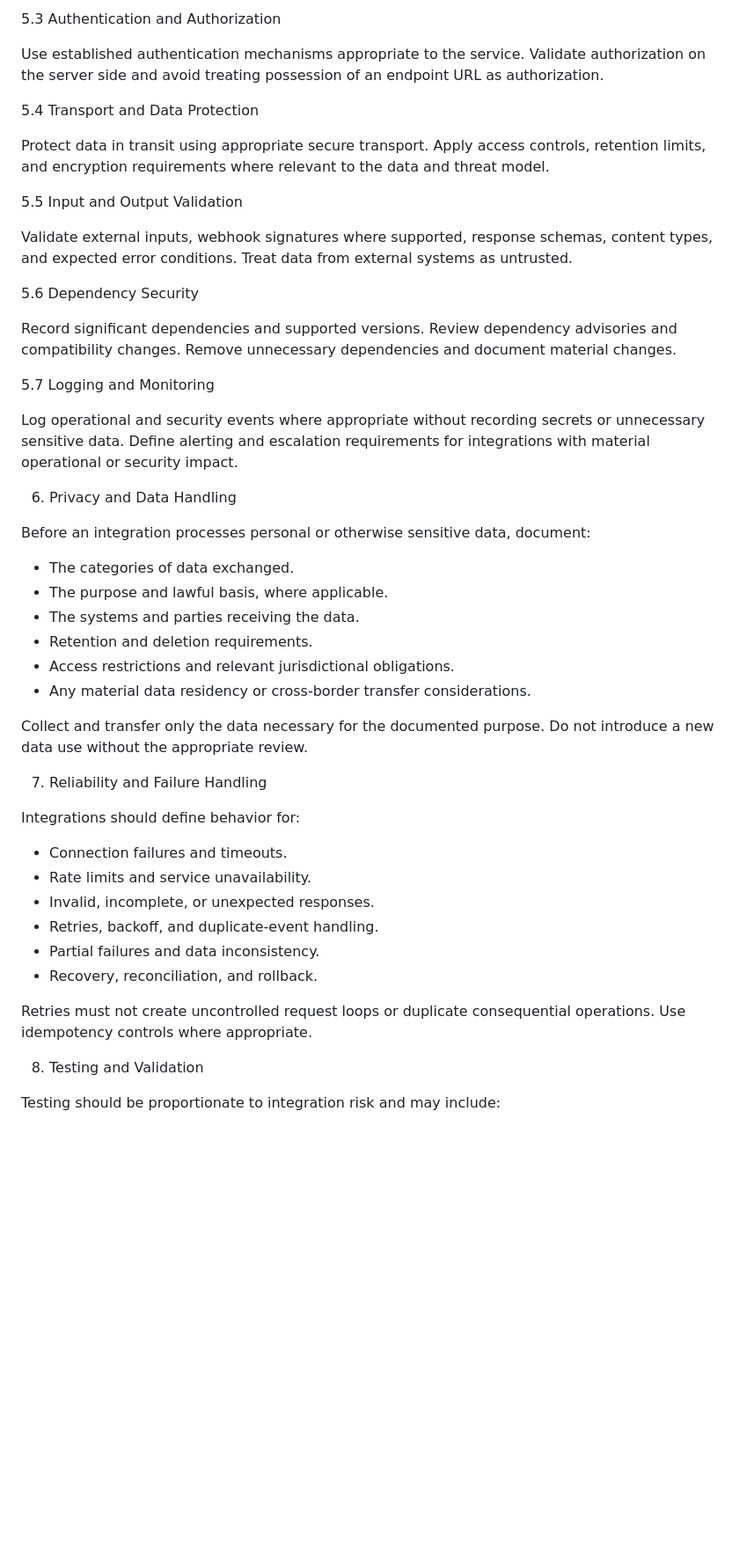
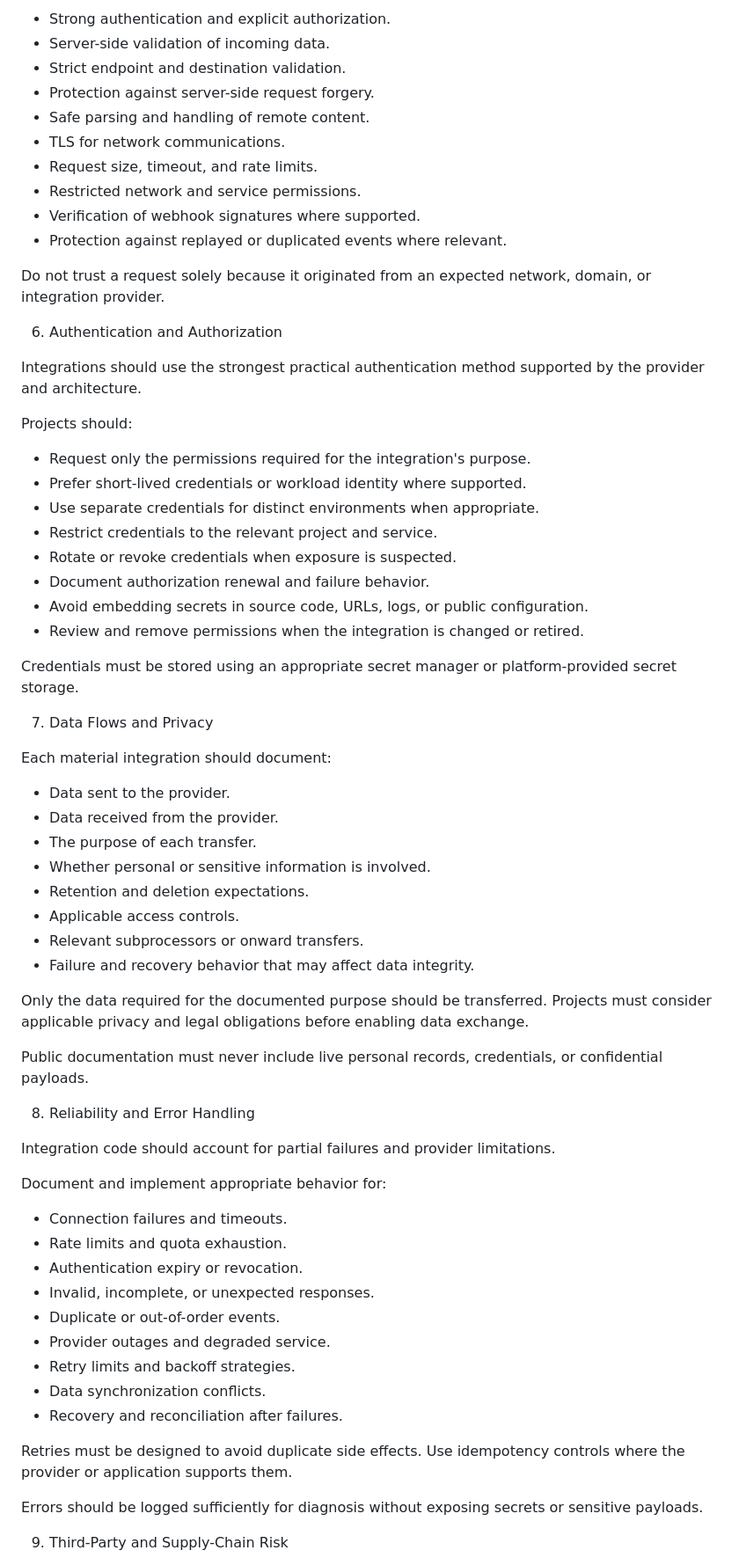
Before and after one commit to XEvil009/Xevil-Network, a Markdown page: integrations/README.md, the part around one of its changes. Shown at 88% size. GitHub-like rendering; blank space fills up the shorter version.

```diff
--- a/integrations/README.md
+++ b/integrations/README.md
@@ -84,51 +76,70 @@ Grant only the permissions required for the integration's documented purpose. Pr
 
-5.3 Authentication and Authorization
+- Strong authentication and explicit authorization.
+- Server-side validation of incoming data.
+- Strict endpoint and destination validation.
+- Protection against server-side request forgery.
+- Safe parsing and handling of remote content.
+- TLS for network communications.
+- Request size, timeout, and rate limits.
+- Restricted network and service permissions.
+- Verification of webhook signatures where supported.
+- Protection against replayed or duplicated events where relevant.
 
-Use established authentication mechanisms appropriate to the service. Validate authorization on the server side and avoid treating possession of an endpoint URL as authorization.
+Do not trust a request solely because it originated from an expected network, domain, or integration provider.
 
-5.4 Transport and Data Protection
+6. Authentication and Authorization
 
-Protect data in transit using appropriate secure transport. Apply access controls, retention limits, and encryption requirements where relevant to the data and threat model.
+Integrations should use the strongest practical authentication method supported by the provider and architecture.
 
-5.5 Input and Output Validation
+Projects should:
 
-Validate external inputs, webhook signatures where supported, response schemas, content types, and expected error conditions. Treat data from external systems as untrusted.
+- Request only the permissions required for the integration's purpose.
+- Prefer short-lived credentials or workload identity where supported.
+- Use separate credentials for distinct environments when appropriate.
+- Restrict credentials to the relevant project and service.
+- Rotate or revoke credentials when exposure is suspected.
+- Document authorization renewal and failure behavior.
+- Avoid embedding secrets in source code, URLs, logs, or public configuration.
+- Review and remove permissions when the integration is changed or retired.
 
-5.6 Dependency Security
+Credentials must be stored using an appropriate secret manager or platform-provided secret storage.
 
-Record significant dependencies and supported versions. Review dependency advisories and compatibility changes. Remove unnecessary dependencies and document material changes.
+7. Data Flows and Privacy
 
-5.7 Logging and Monitoring
+Each material integration should document:
 
-Log operational and security events where appropriate without recording secrets or unnecessary sensitive data. Define alerting and escalation requirements for integrations with material operational or security impact.
+- Data sent to the provider.
+- Data received from the provider.
+- The purpose of each transfer.
+- Whether personal or sensitive information is involved.
+- Retention and deletion expectations.
+- Applicable access controls.
+- Relevant subprocessors or onward transfers.
+- Failure and recovery behavior that may affect data integrity.
 
-6. Privacy and Data Handling
+Only the data required for the documented purpose should be transferred. Projects must consider applicable privacy and legal obligations before enabling data exchange.
 
-Before an integration processes personal or otherwise sensitive data, document:
+Public documentation must never include live personal records, credentials, or confidential payloads.
 
-- The categories of data exchanged.
-- The purpose and lawful basis, where applicable.
-- The systems and parties receiving the data.
-- Retention and deletion requirements.
-- Access restrictions and relevant jurisdictional obligations.
-- Any material data residency or cross-border transfer considerations.
+8. Reliability and Error Handling
 
-Collect and transfer only the data necessary for the documented purpose. Do not introduce a new data use without the appropriate review.
+Integration code should account for partial failures and provider limitations.
 
-7. Reliability and Failure Handling
-
-Integrations should define behavior for:
+Document and implement appropriate behavior for:
 
 - Connection failures and timeouts.
-- Rate limits and service unavailability.
+- Rate limits and quota exhaustion.
+- Authentication expiry or revocation.
 - Invalid, incomplete, or unexpected responses.
-- Retries, backoff, and duplicate-event handling.
-- Partial failures and data inconsistency.
-- Recovery, reconciliation, and rollback.
+- Duplicate or out-of-order events.
+- Provider outages and degraded service.
+- Retry limits and backoff strategies.
+- Data synchronization conflicts.
+- Recovery and reconciliation after failures.
 
-Retries must not create uncontrolled request loops or duplicate consequential operations. Use idempotency controls where appropriate.
+Retries must be designed to avoid duplicate side effects. Use idempotency controls where the provider or application supports them.
 
-8. Testing and Validation
+Errors should be logged sufficiently for diagnosis without exposing secrets or sensitive payloads.
 
-Testing should be proportionate to integration risk and may include:
+9. Third-Party and Supply-Chain Risk
 
```
Also changed, not shown: other parts of integrations/README.md (+134 -102 lines).
